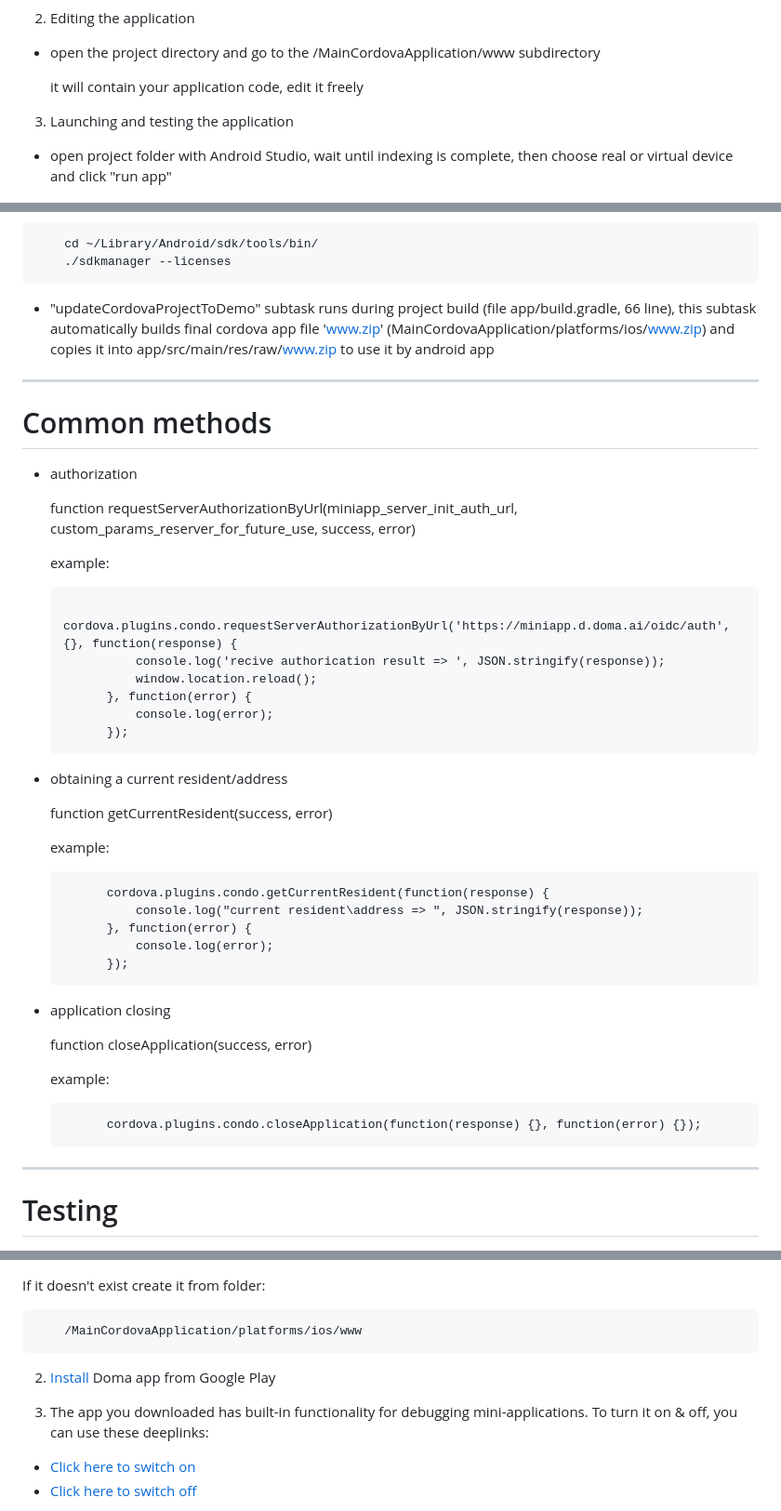
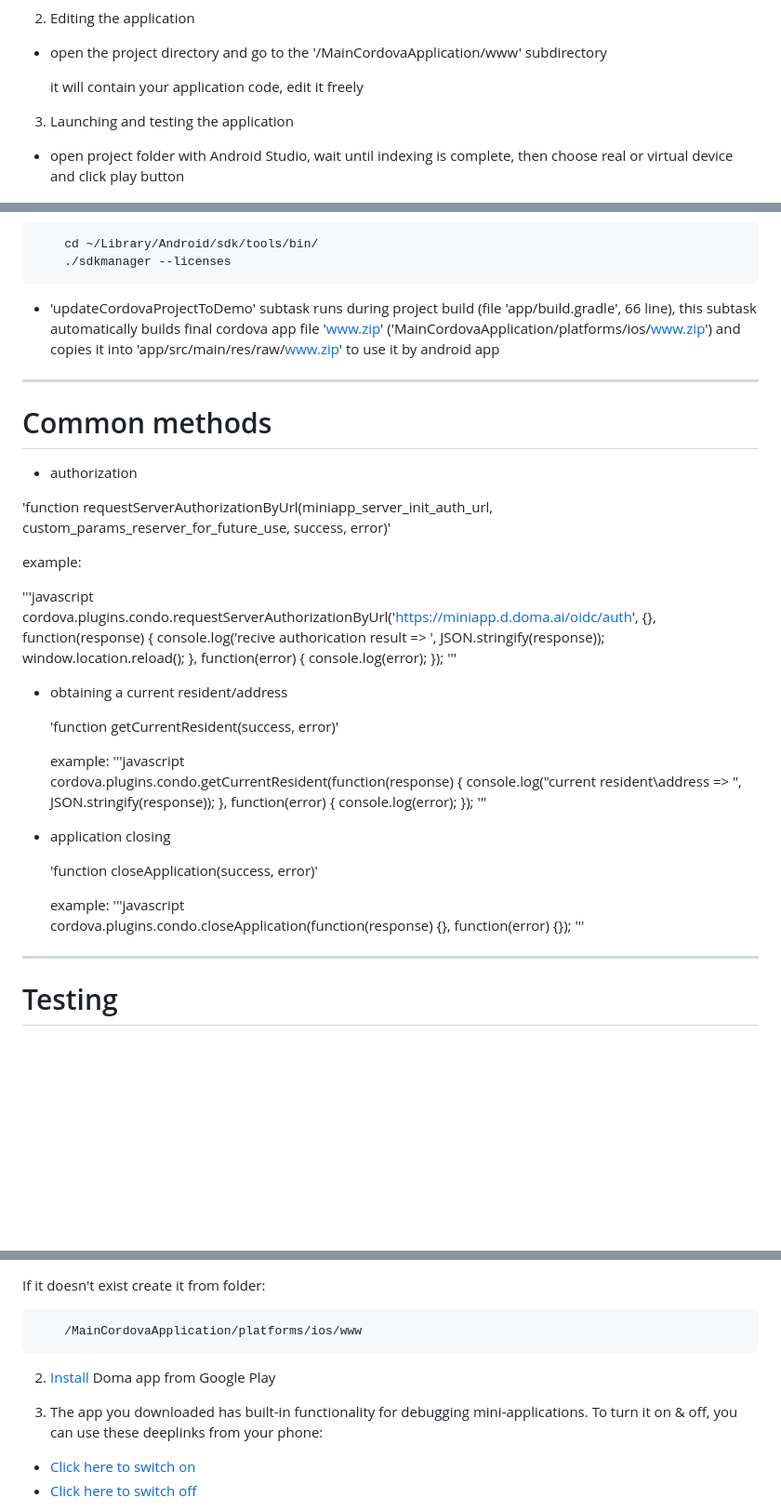
Before and after one commit to open-condo-software/mobile_cordova_android_demoapplication, a Markdown page: readme.md, 3 parts joined by grey strips. Shown at 93% size. GitHub-like rendering; blank space fills up the shorter version.

Commit message:
readme upd

```diff
--- a/readme.md
+++ b/readme.md
@@ -45,13 +45,13 @@ ___
 
 2. Editing the application
 
-- open the project directory and go to the /MainCordovaApplication/www subdirectory
+- open the project directory and go to the '/MainCordovaApplication/www' subdirectory
 
   it will contain your application code, edit it freely
 
 3. Launching and testing the application
 
-- open project folder with Android Studio, wait until indexing is complete, then choose real or virtual device and click "run app"
+- open project folder with Android Studio, wait until indexing is complete, then choose real or virtual device and click play button
 
 ![Run app](./screenshots/run_app.png)
 
@@ -64,43 +64,48 @@ accept license agreements by:
         cd ~/Library/Android/sdk/tools/bin/
         ./sdkmanager --licenses
 
-- "updateCordovaProjectToDemo" subtask runs during project build (file app/build.gradle, 66 line), this subtask automatically builds final cordova app file 'www.zip' (MainCordovaApplication/platforms/ios/www.zip) and copies it into app/src/main/res/raw/www.zip to use it by android app
+- 'updateCordovaProjectToDemo' subtask runs during project build (file 'app/build.gradle', 66 line), this subtask automatically builds final cordova app file 'www.zip' ('MainCordovaApplication/platforms/ios/www.zip') and copies it into 'app/src/main/res/raw/www.zip' to use it by android app
 
  ---
 # Common methods <a name="common_methods"></a>
 - authorization
 
-  function requestServerAuthorizationByUrl(miniapp_server_init_auth_url, custom_params_reserver_for_future_use, success, error)
 
-  example:
+'function requestServerAuthorizationByUrl(miniapp_server_init_auth_url, custom_params_reserver_for_future_use, success, error)'
 
+example:
+
+'''javascript
             cordova.plugins.condo.requestServerAuthorizationByUrl('https://miniapp.d.doma.ai/oidc/auth', {}, function(response) {
                 console.log('recive authorication result => ', JSON.stringify(response));
                 window.location.reload();
             }, function(error) {
                 console.log(error);
             });
+'''
 
 - obtaining a current resident/address
 
-  function getCurrentResident(success, error)
+  'function getCurrentResident(success, error)'
 
   example:
-
+'''javascript
             cordova.plugins.condo.getCurrentResident(function(response) {
                 console.log("current resident\address => ", JSON.stringify(response));
             }, function(error) {
                 console.log(error);
             });
+'''
+
 
 - application closing
 
-  function closeApplication(success, error)
+  'function closeApplication(success, error)'
 
   example:
-
+'''javascript
             cordova.plugins.condo.closeApplication(function(response) {}, function(error) {});
-
+'''
 
 ---
 
@@ -129,7 +134,7 @@ If it doesn't exist create it from folder:
 
 2. [Install](https://play.google.com/store/apps/details?id=ai.doma.client) Doma app from Google Play
 
-3. The app you downloaded has built-in functionality for debugging mini-applications. To turn it on & off, you can use these deeplinks:
+3. The app you downloaded has built-in functionality for debugging mini-applications. To turn it on & off, you can use these deeplinks from your phone:
 
 - [Click here to switch on](https://mobile.doma.ai/api/mobile/partners/miniapps/enable-local.html)
 - [Click here to switch off](https://mobile.doma.ai/api/mobile/partners/miniapps/disable-local.html)
```
Also changed, not shown: other parts of readme.md (+1 -1 lines).
